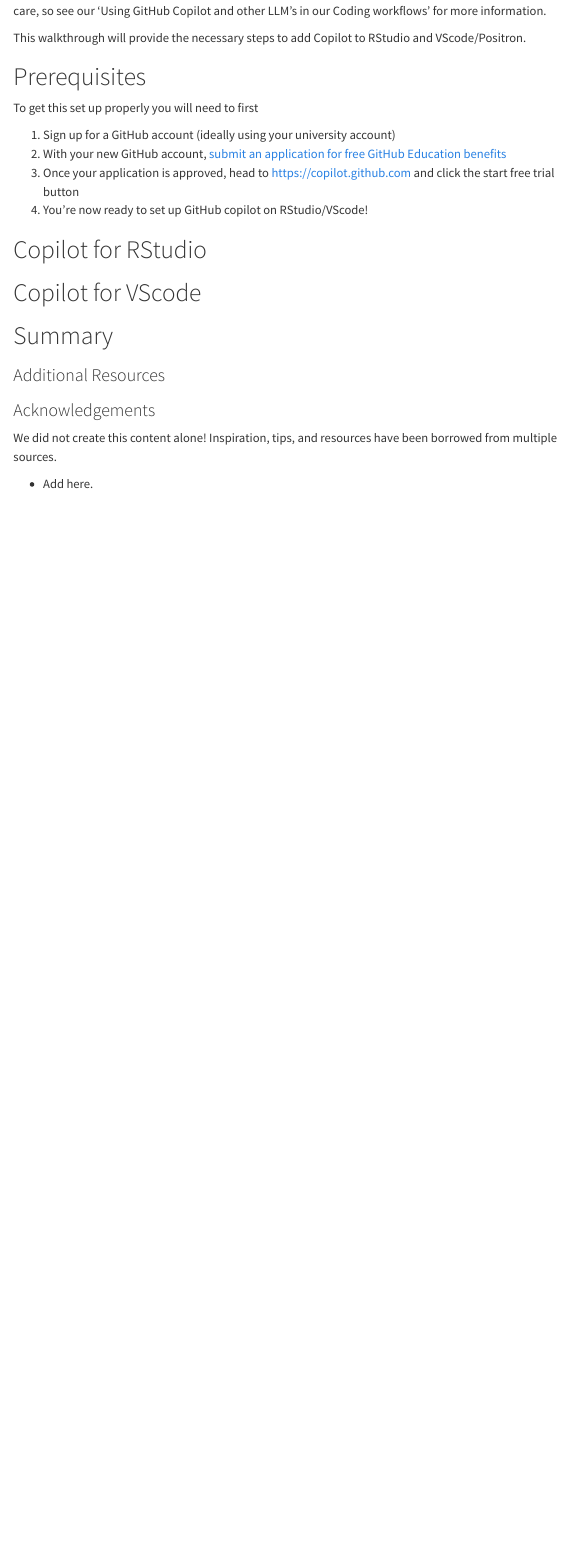
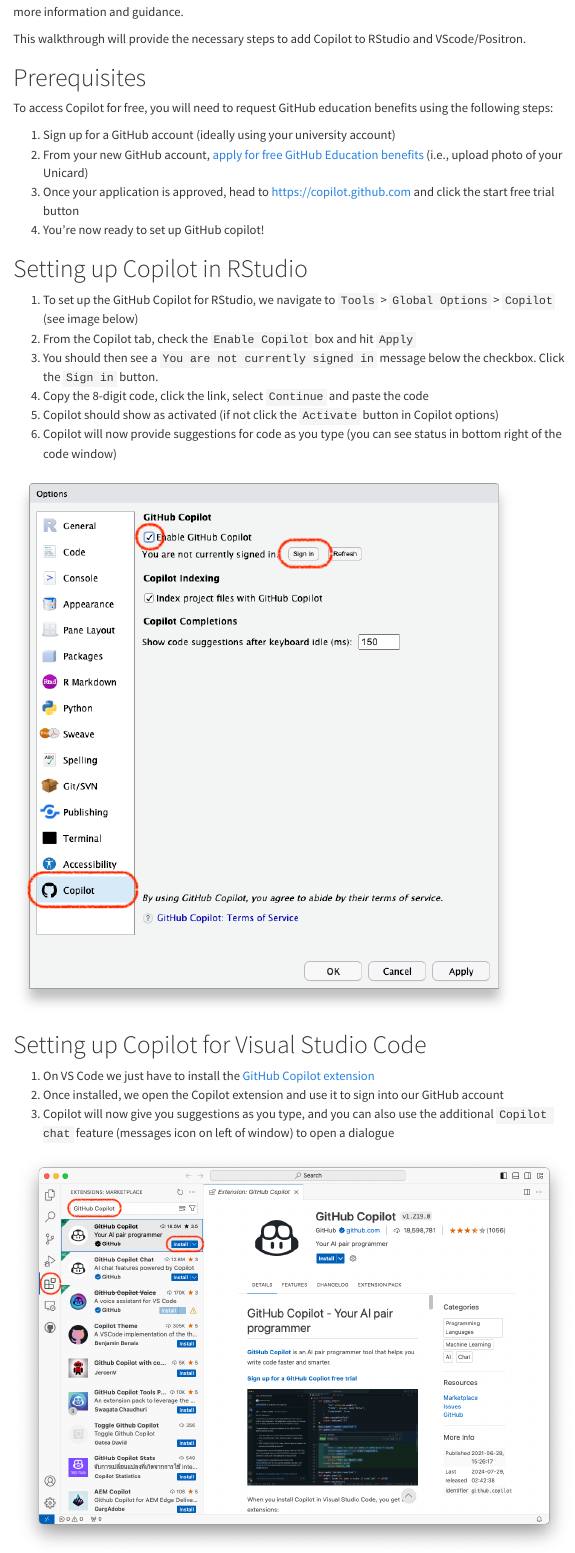
Before and after one commit to exeter-data-analytics/exeter-data-analytics.github.io, a Quarto document (posts/github_copilot_integration/index.qmd): the page in a window 1100 px wide, from 260 px down before the commit and from 320 px down after it. Rendered offline with R 4.5, knitr and Pandoc in place of Quarto, with nearby package versions; menus at the side of the page are left out.

Commit message:
Adding to copilot walkthrough (75% done)

```diff
--- a/posts/github_copilot_integration/index.qmd
+++ b/posts/github_copilot_integration/index.qmd
@@ -1,12 +1,12 @@
 ---
 title: "Integrating GitHub Copilot with RStudio and VScode"
 author:
-  - name:
+  - name: Stephen Lang & Dan Padfield
     affiliation: University of Exeter
 description: ""
 date: "2024-07-19"
 date-modified: last-modified
-categories: [add here]
+categories: Coding, RStudio, R, VScode, GitHub
 execute:
   message: false
   warning: false
@@ -15,21 +15,34 @@
 
 # Outline
 
-GitHub Copilot is a useful way to integrate LLM's into our coding process. These should be used with some care, so see our 'Using GitHub Copilot and other LLM's in our Coding workflows' for more information.
+GitHub Copilot is a useful way to integrate LLM's into our coding process. These tools should be used with some care, so see our 'Using GitHub Copilot and other LLM's in our Coding workflows' presentation for more information and guidance.
 
 This walkthrough will provide the necessary steps to add Copilot to RStudio and VScode/Positron.
 
 # Prerequisites
 
-To get this set up properly you will need to first
+To access Copilot for free, you will need to request GitHub education benefits using the following steps:
 
 1.  Sign up for a GitHub account (ideally using your university account)
-2.  With your new GitHub account, [submit an application for free GitHub Education benefits](https://education.github.com/discount_requests/application)
+2.  From your new GitHub account, [apply for free GitHub Education benefits](https://education.github.com/discount_requests/application) (i.e., upload photo of your Unicard)
 3.  Once your application is approved, head to [https://copilot.github.com](https://copilot.github.com/?WT.mc_id=academic-88217-leestott) and click the start free trial button
-4.  You're now ready to set up GitHub copilot on RStudio/VScode!
+4.  You're now ready to set up GitHub copilot!
 
-# Copilot for RStudio
+# Setting up Copilot in RStudio
 
-# Copilot for VScode
+1.  To set up the GitHub Copilot for RStudio, we navigate to `Tools` \> `Global Options` \> `Copilot` (see image below)
+2.  From the Copilot tab, check the `Enable Copilot` box and hit `Apply`
+3.  You should then see a `You are not currently signed in` message below the checkbox. Click the `Sign in` button.
+4.  Copy the 8-digit code, click the link, select `Continue` and paste the code
+5.  Copilot should show as activated (if not click the `Activate` button in Copilot options)
+6.  Copilot will now provide suggestions for code as you type (you can see status in bottom right of the code window)
 
-# Summary
+![](rstudio_options.png){.lightbox}
+
+# Setting up Copilot for Visual Studio Code
+
+1.  On VS Code we just have to install the [GitHub Copilot extension](https://marketplace.visualstudio.com/items?itemName=GitHub.copilot)
+2.  Once installed, we open the Copilot extension and use it to sign into our GitHub account
+3.  Copilot will now give you suggestions as you type, and you can also use the additional `Copilot chat` feature (messages icon on left of window) to open a dialogue
+
+![](vscode_copilot.png){.lightbox}
@@ -40,4 +64,4 @@
 
 We did not create this content alone! Inspiration, tips, and resources have been borrowed from multiple sources.
 
--   Add here.
+-   [GitHub Copilot documentation](https://docs.github.com/en/copilot)
```
Also changed, not shown: posts/github_copilot_integration/authorise_copilot.png (added), posts/github_copilot_integration/github_edu1.png (added), posts/github_copilot_integration/github_edu2.png (added), posts/github_copilot_integration/rstudio_options.png (added), posts/github_copilot_integration/rstudio_opts_og.png (added), posts/github_copilot_integration/vscode_copilot.png (added), posts/github_copilot_integration/index.qmd (11 more changed lines).
